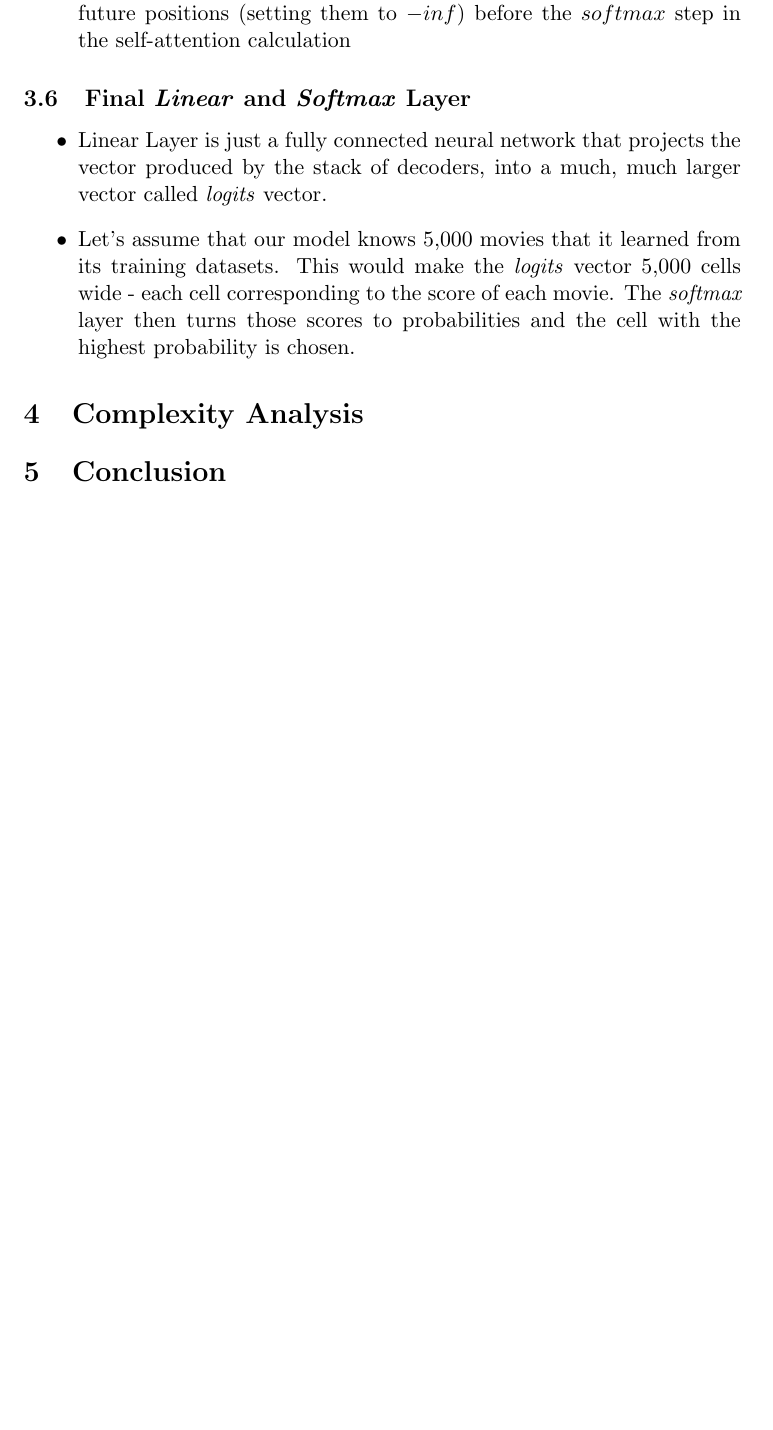
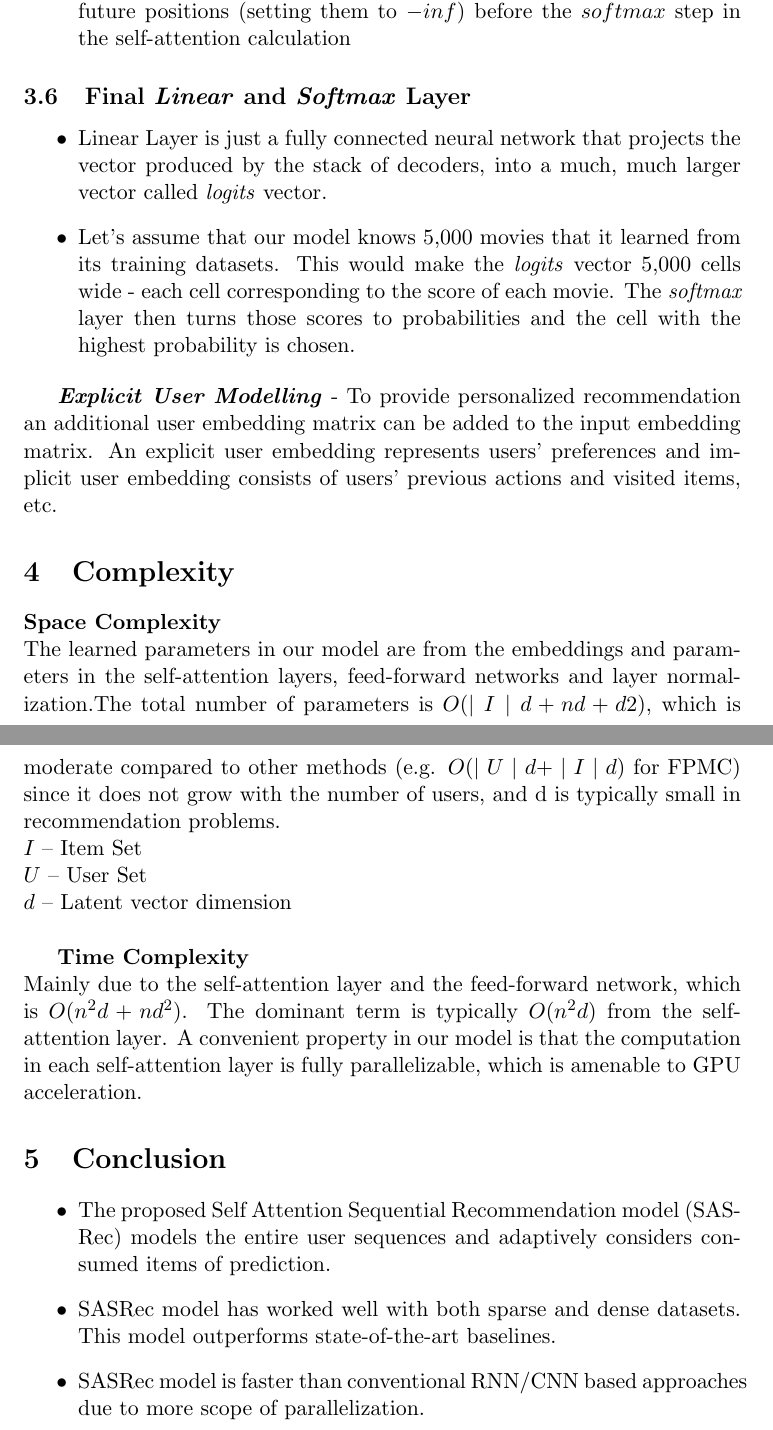
Before and after one commit to aniruddh-9/SASRec-Write-up, a LaTeX document (Write-up.tex): part of page 7 of 7 before the commit and two parts of pages 7 and 8 of 8 after it, the two joined at a grey line, cut so that both start at the same text, the shorter picture padded with empty space. Compiled offline with pdfLaTeX.

Commit message:
Add files via upload

```diff
--- a/Write-up.tex
+++ b/Write-up.tex
@@ -171,6 +171,26 @@ To alleviate these problems,
 
 \end{itemize}
 
-\section{Complexity Analysis}
+\textbf{\textit{Explicit User Modelling}} -
+	To provide personalized recommendation an additional user embedding matrix can be added to the input embedding matrix. An explicit user embedding represents users’ preferences and implicit user embedding consists of users’ previous actions and visited items, etc.
+
+
+\section{Complexity}
+
+		\textbf{Space Complexity }\\
+		\quad The learned parameters in our model
+are from the embeddings and parameters in the self-attention
+layers, feed-forward networks and layer normalization.The total number of parameters is $O(\mid I \mid d + nd + d2)$, which is moderate compared to other methods (e.g. $O(\mid U \mid d + \mid I \mid d)$ for FPMC) since it does not grow with the number of users, and d is typically small in recommendation problems.\\$I$ – Item Set \\$U$ – User Set \\$d$ – Latent vector dimension \\
+
+ \textbf{Time Complexity} \\
+		Mainly due to the self-attention layer and the feed-forward network, which is $O(n^{2}d + nd^{2})$. The dominant term is typically $O(n^{2}d)$ from the self-attention layer. A convenient property in our model is that the computation in each self-attention layer is fully parallelizable, which is amenable to GPU acceleration.
+
 \section{Conclusion}
+
+\begin{itemize}
+\item The proposed Self Attention Sequential Recommendation model (SASRec) models the entire user sequences and adaptively considers consumed items of prediction.
+\item SASRec model has worked well with both sparse and dense datasets. This model outperforms state-of-the-art baselines.
+\item SASRec model is faster than conventional RNN/CNN based approaches due to more scope of parallelization.
+
+\end{itemize}
 \end{document}
```
